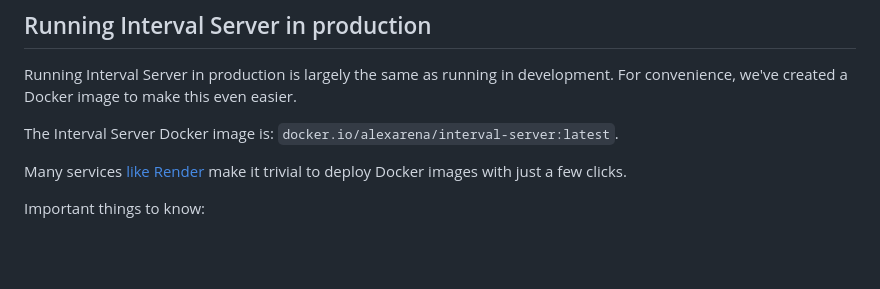
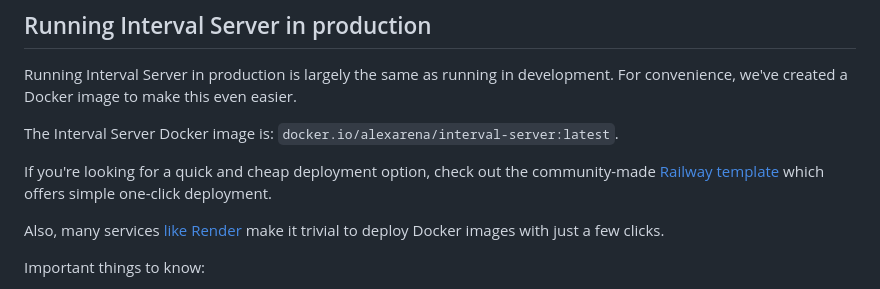
Before and after one commit to interval/server, a Markdown page: README.md, the part around the change. Rendered like a GitHub page; blank space fills up the shorter version.

Commit message:
feat: add railway deployment option

```diff
--- a/README.md
+++ b/README.md
@@ -91,7 +91,9 @@ Running Interval Server in production is largely the same as running in developm
 
 The Interval Server Docker image is: `docker.io/alexarena/interval-server:latest`.
 
-Many services [like Render](https://render.com/docs/deploy-an-image) make it trivial to deploy Docker images with just a few clicks.
+If you're looking for a quick and cheap deployment option, check out the community-made [Railway template](https://railway.com/template/tFqAVW?referralCode=chIZYq) which offers simple one-click deployment.
+
+Also, many services [like Render](https://render.com/docs/deploy-an-image) make it trivial to deploy Docker images with just a few clicks.
 
 Important things to know:
 
```
